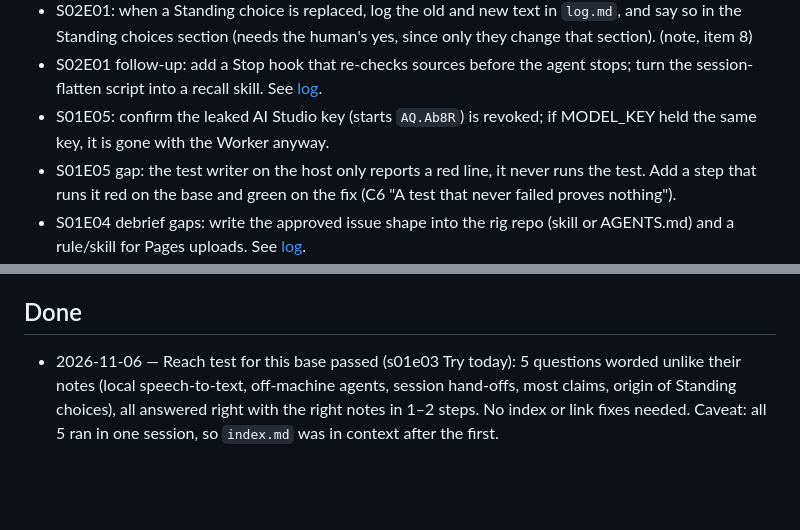
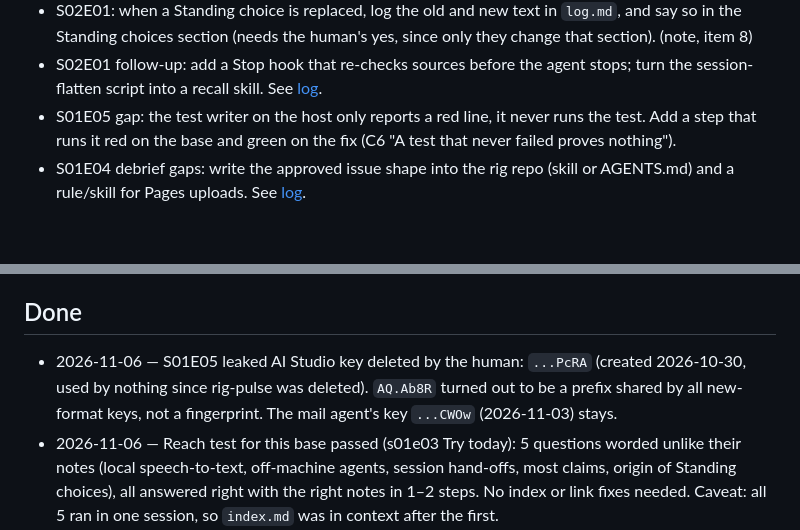
Before and after one commit to BarWyDev/mega_dev, a Markdown page: work/board.md, 2 parts joined by grey strips. Rendered like a GitHub page; blank space fills up the shorter version.

```diff
--- a/work/board.md
+++ b/work/board.md
@@ -46,7 +46,6 @@ one and replace it rather than adding a second. (Idea from limen's TRACK, see
 - S02E02: `tools/check.ts` fails when `log.md` no longer starts with its `HEAD` version, so the journal stays append-only. (note, item 2)
 - S02E01: when a Standing choice is replaced, log the old and new text in `log.md`, and say so in the Standing choices section (needs the human's yes, since only they change that section). (note, item 8)
 - S02E01 follow-up: add a Stop hook that re-checks sources before the agent stops; turn the session-flatten script into a recall skill. See [log](s02e01/log.md).
-- S01E05: confirm the leaked AI Studio key (starts `AQ.Ab8R`) is revoked; if MODEL_KEY held the same key, it is gone with the Worker anyway.
 - S01E05 gap: the test writer on the host only reports a red line, it never runs the test. Add a step that runs it red on the base and green on the fix (C6 "A test that never failed proves nothing").
 - S01E04 debrief gaps: write the approved issue shape into the rig repo (skill or AGENTS.md) and a rule/skill for Pages uploads. See [log](s01e04/log.md).
 - Ports from limen still open: worker rules in global CLAUDE.md, one source-reader subagent. See [limen mapping](../knowledge/topics/limen-mapping.md#ports-smallest-first).
@@ -62,6 +61,7 @@ one and replace it rather than adding a second. (Idea from limen's TRACK, see
 
 ## Done
 
+- 2026-11-06 — S01E05 leaked AI Studio key deleted by the human: `...PcRA` (created 2026-10-30, used by nothing since rig-pulse was deleted). `AQ.Ab8R` turned out to be a prefix shared by all new-format keys, not a fingerprint. The mail agent's key `...CWOw` (2026-11-03) stays.
 - 2026-11-06 — Reach test for this base passed (s01e03 Try today): 5 questions worded unlike their notes (local speech-to-text, off-machine agents, session hand-offs, most claims, origin of Standing choices), all answered right with the right notes in 1–2 steps. No index or link fixes needed. Caveat: all 5 ran in one session, so `index.md` was in context after the first.
 - 2026-11-06 — Challenge "while you're away" (S02E05) solved on the first live try: away-agent Worker (signed HTTPS inbox, policy check in code, phone approval page, ntfy) on Cloudflare, keeps running. [Log](s02e05/log.md), debrief https://hq.mega.dev/challenges/while-youre-away#debrief.
 - 2026-11-06 — s02e05 "Agent Reliability": lesson text saved, lesson note written. [Note](../knowledge/lessons/s02e05-agent-reliability.md).
```
Also changed, not shown: log.md (+1 -0 lines).
